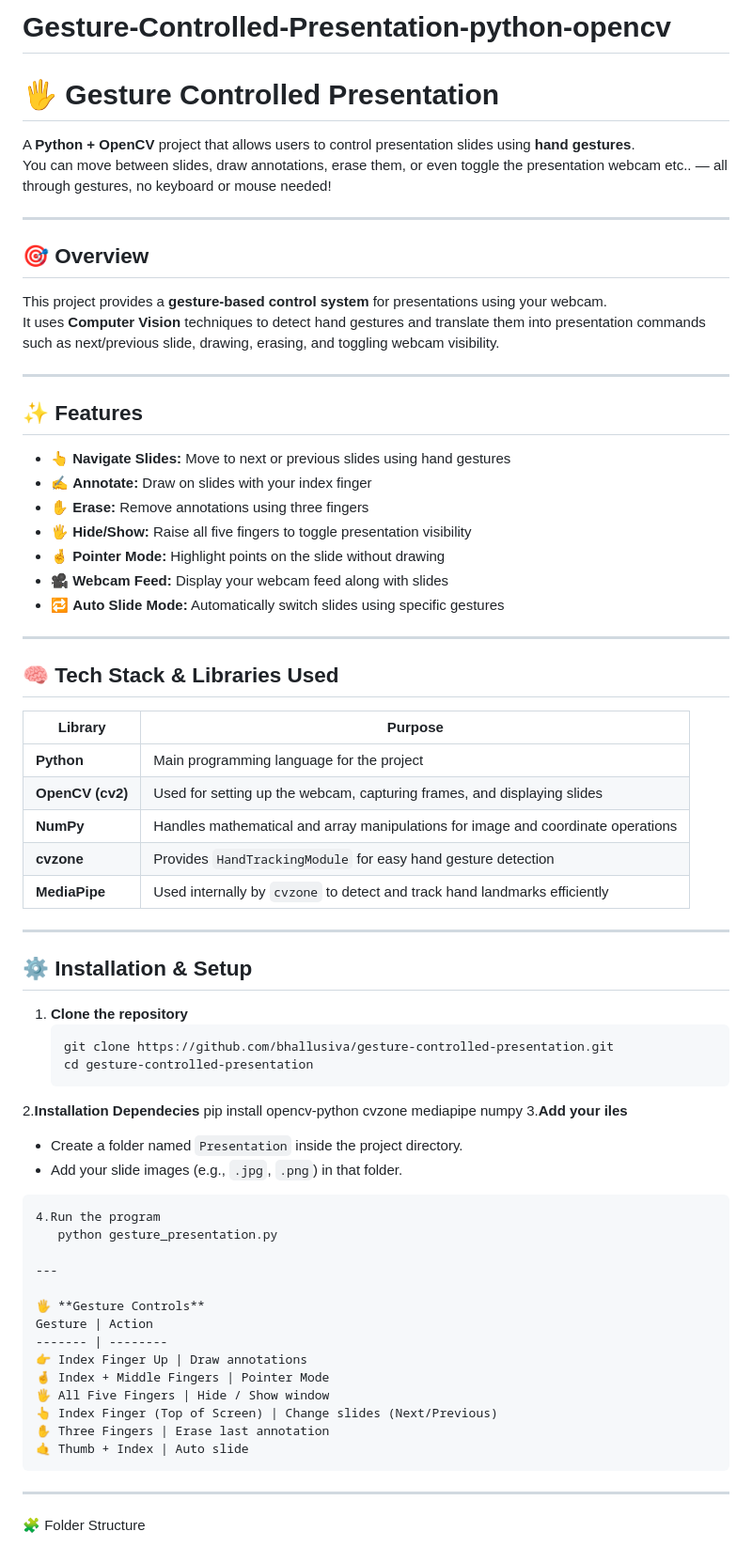
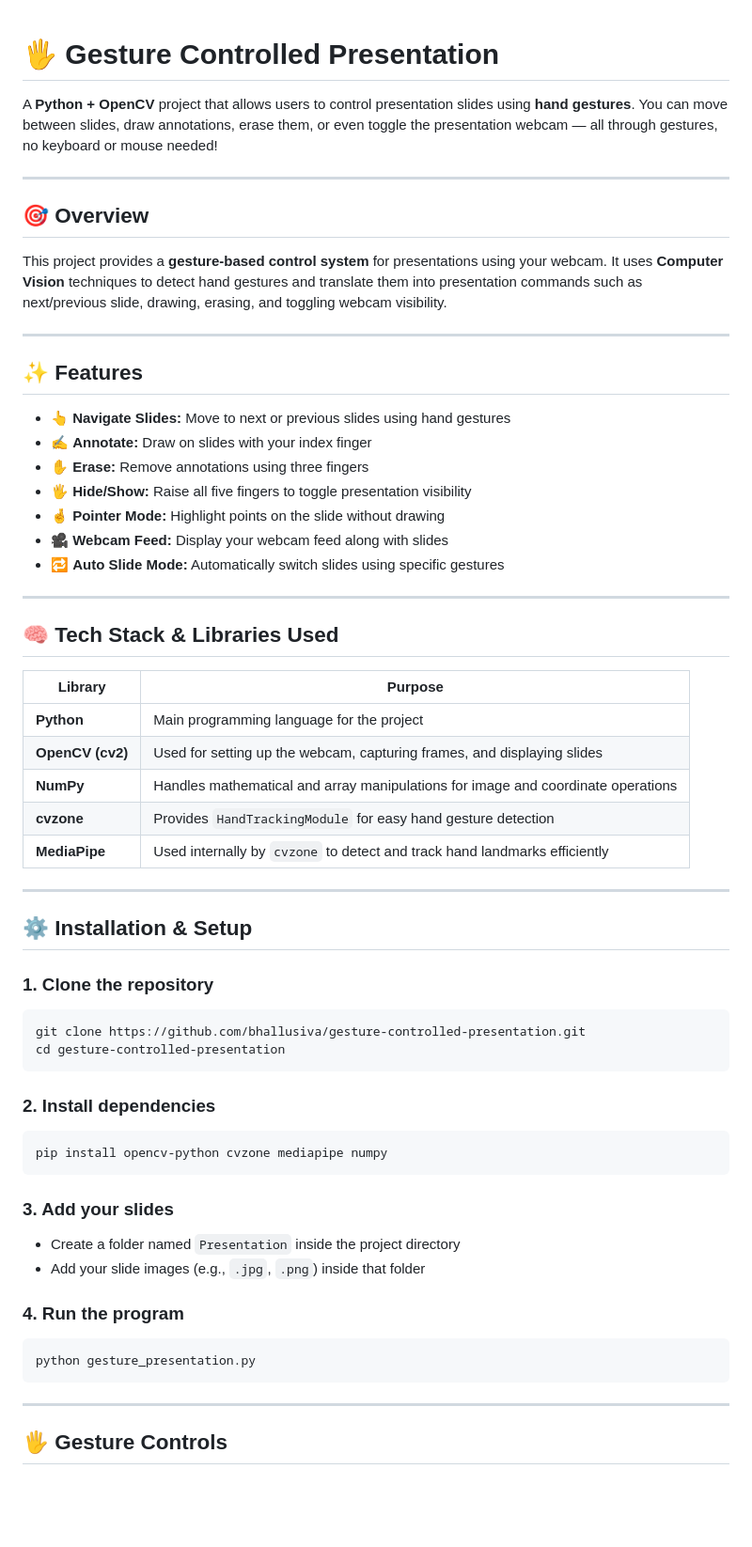
Before and after one commit to bhallusiva/Gesture-Controlled-Presentation-python-opencv, a Markdown page: README.md, the part around the change printed below. Shown: that part at 94% size. GitHub-like rendering; blank space fills up the shorter version.

Commit message:
Improve README formatting and content clarity
Updated README.md for clarity and formatting improvements.

````diff
--- a/README.md
+++ b/README.md
@@ -1,8 +1,7 @@
-# Gesture-Controlled-Presentation-python-opencv
 # 🖐️ Gesture Controlled Presentation
 
 A **Python + OpenCV** project that allows users to control presentation slides using **hand gestures**.
-You can move between slides, draw annotations, erase them, or even toggle the presentation webcam etc.. — all through gestures, no keyboard or mouse needed!
+You can move between slides, draw annotations, erase them, or even toggle the presentation webcam — all through gestures, no keyboard or mouse needed!
 
 ---
 
@@ -15,57 +14,55 @@ It uses **Computer Vision** techniques to detect hand gestures and translate the
 
 ## ✨ Features
 
-- 👆 **Navigate Slides:** Move to next or previous slides using hand gestures
-- ✍️ **Annotate:** Draw on slides with your index finger
-- ✋ **Erase:** Remove annotations using three fingers
-- 🖐️ **Hide/Show:** Raise all five fingers to toggle presentation visibility
-- 🤞 **Pointer Mode:** Highlight points on the slide without drawing
-- 🎥 **Webcam Feed:** Display your webcam feed along with slides
-- 🔁 **Auto Slide Mode:** Automatically switch slides using specific gestures
+* 👆 **Navigate Slides:** Move to next or previous slides using hand gestures
+* ✍️ **Annotate:** Draw on slides with your index finger
+* ✋ **Erase:** Remove annotations using three fingers
+* 🖐️ **Hide/Show:** Raise all five fingers to toggle presentation visibility
+* 🤞 **Pointer Mode:** Highlight points on the slide without drawing
+* 🎥 **Webcam Feed:** Display your webcam feed along with slides
+* 🔁 **Auto Slide Mode:** Automatically switch slides using specific gestures
 
 ---
 
 ## 🧠 Tech Stack & Libraries Used
 
-| Library | Purpose |
-|----------|----------|
-| **Python** | Main programming language for the project |
-| **OpenCV (cv2)** | Used for setting up the webcam, capturing frames, and displaying slides |
-| **NumPy** | Handles mathematical and array manipulations for image and coordinate operations |
-| **cvzone** | Provides `HandTrackingModule` for easy hand gesture detection |
-| **MediaPipe** | Used internally by `cvzone` to detect and track hand landmarks efficiently |
+| Library          | Purpose                                                                          |
+| ---------------- | -------------------------------------------------------------------------------- |
+| **Python**       | Main programming language for the project                                        |
+| **OpenCV (cv2)** | Used for setting up the webcam, capturing frames, and displaying slides          |
+| **NumPy**        | Handles mathematical and array manipulations for image and coordinate operations |
+| **cvzone**       | Provides `HandTrackingModule` for easy hand gesture detection                    |
+| **MediaPipe**    | Used internally by `cvzone` to detect and track hand landmarks efficiently       |
 
 ---
 
 ## ⚙️ Installation & Setup
 
-1. **Clone the repository**
-   ```bash
-   git clone https://github.com/bhallusiva/gesture-controlled-presentation.git
-   cd gesture-controlled-presentation
-2.**Installation Dependecies**
-   pip install opencv-python cvzone mediapipe numpy
-3.**Add your iles**
-   * Create a folder named `Presentation` inside the project directory.
-   * Add your slide images (e.g., `.jpg`, `.png`) in that folder.
+### 1. Clone the repository
+
+```bash
+git clone https://github.com/bhallusiva/gesture-controlled-presentation.git
+cd gesture-controlled-presentation
 ```
-4.Run the program
-   python gesture_presentation.py
 
----
+### 2. Install dependencies
 
-🖐️ **Gesture Controls**
-Gesture | Action
-------- | --------
-👉 Index Finger Up | Draw annotations
-🤞 Index + Middle Fingers | Pointer Mode
-🖐️ All Five Fingers | Hide / Show window
-👆 Index Finger (Top of Screen) | Change slides (Next/Previous)
-✋ Three Fingers | Erase last annotation
-🤙 Thumb + Index | Auto slide
+```bash
+pip install opencv-python cvzone mediapipe numpy
+```
+
+### 3. Add your slides
+
+* Create a folder named `Presentation` inside the project directory
+* Add your slide images (e.g., `.jpg`, `.png`) inside that folder
+
+### 4. Run the program
+
+```bash
+python gesture_presentation.py
 ```
 
 ---
 
-🧩 Folder Structure
+## 🖐️ Gesture Controls
 
````
Also changed, not shown: other parts of README.md (+27 -12 lines).
